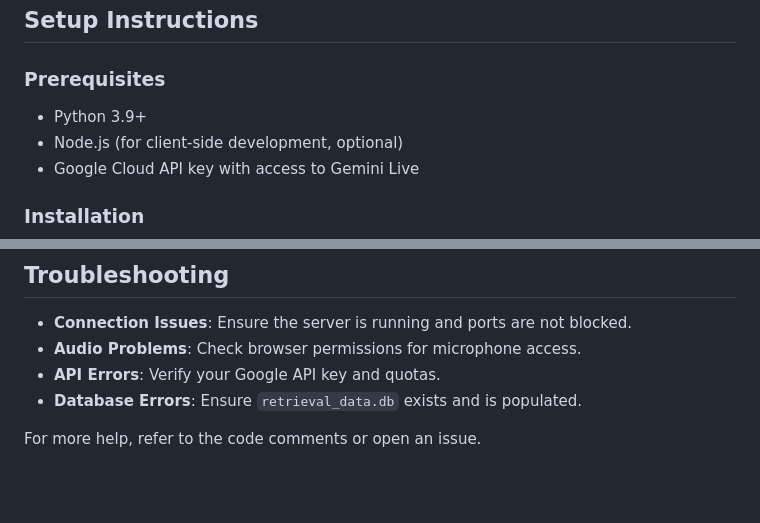
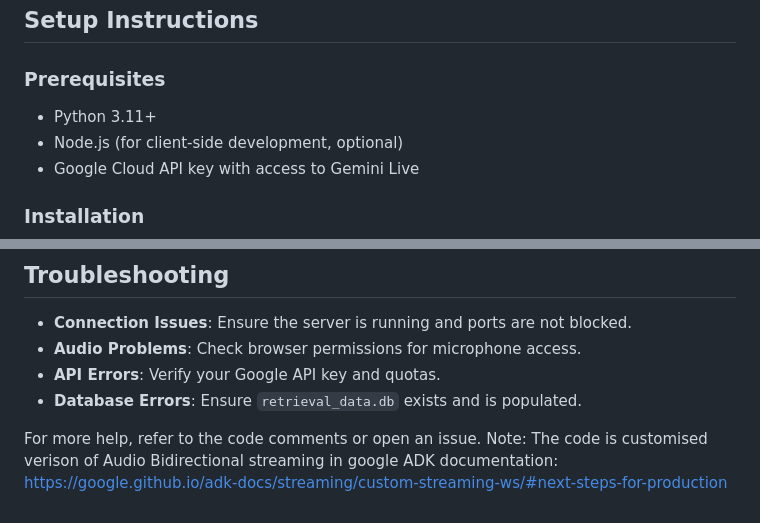
Before and after one commit to NIVEDITHA0808/pinnacle_assessment, a Markdown page: README.md, 2 parts joined by grey strips. GitHub-like rendering; blank space fills up the shorter version.

```diff
--- a/README.md
+++ b/README.md
@@ -33,7 +33,7 @@ A real-time AI-powered chat application with audio support, built using Google's
 ## Setup Instructions
 
 ### Prerequisites
-- Python 3.9+
+- Python 3.11+
 - Node.js (for client-side development, optional)
 - Google Cloud API key with access to Gemini Live
 
@@ -126,3 +126,4 @@ This project is for educational/demonstration purposes. Please check with the or
 - **Database Errors**: Ensure `retrieval_data.db` exists and is populated.
 
 For more help, refer to the code comments or open an issue.
+Note: The code is customised verison of Audio Bidirectional streaming in google ADK documentation: https://google.github.io/adk-docs/streaming/custom-streaming-ws/#next-steps-for-production
```
